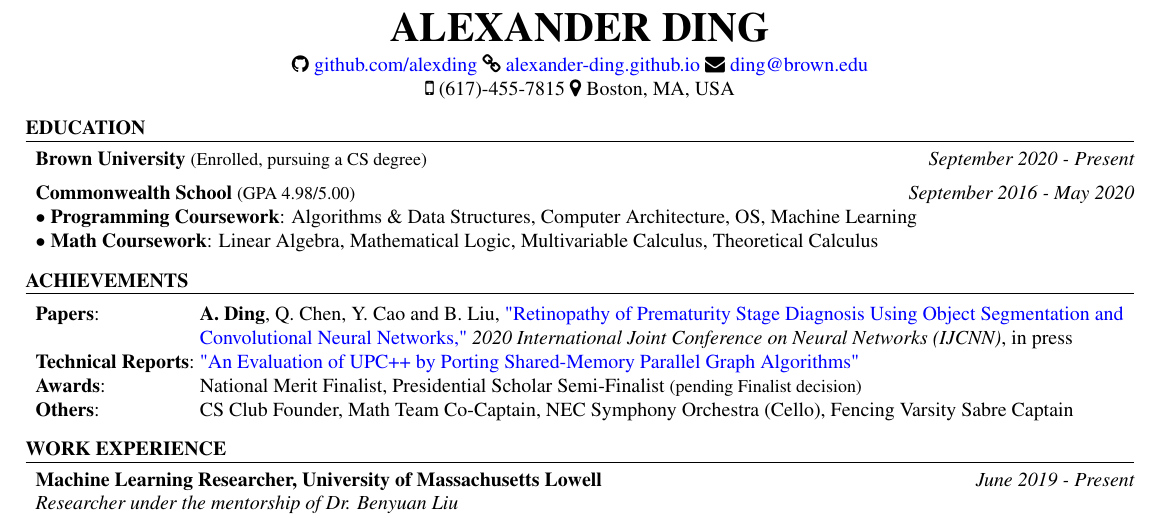
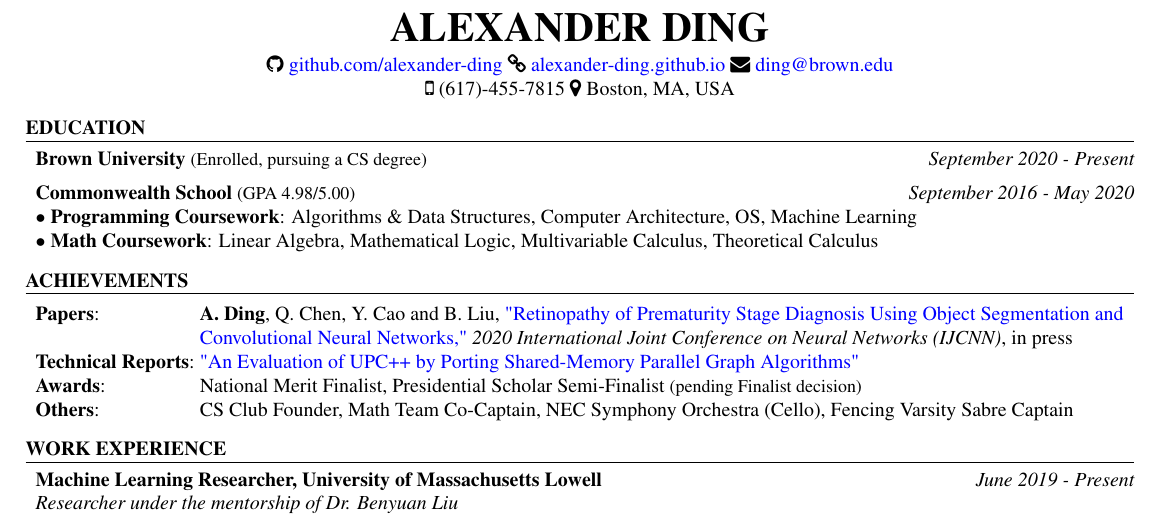
Before and after one commit to alexding123/alexding123.github.io, a LaTeX CV (resume/resume.tex): part of the page, cut so that both start at the same text. Compiled offline with pdfLaTeX.

Commit message:
Fix typo on resume

```diff
--- a/resume/resume.tex
+++ b/resume/resume.tex
@@ -45,7 +45,7 @@
 \newcommand{\itab}[1]{\hspace{0em}\rlap{#1}}
 
 \name{Alexander Ding}
-\address{\faGithub{ \href{https://www.github.com/alexander-ding}{github.com/alexding}} \faLink{ \href{https://alexander-ding.github.io}{alexander-ding.github.io}} \faEnvelope{  \href{mailto:ding@brown.edu}{ding@brown.edu}}}
+\address{\faGithub{ \href{https://www.github.com/alexander-ding}{github.com/alexander-ding}} \faLink{ \href{https://alexander-ding.github.io}{alexander-ding.github.io}} \faEnvelope{  \href{mailto:ding@brown.edu}{ding@brown.edu}}}
 \address{\faMobilePhone{  (617)-455-7815} \faMapMarker{ Boston, MA, USA}} % Your address
 
 \begin{document}
```
Also changed, not shown: resume/resume.pdf.
